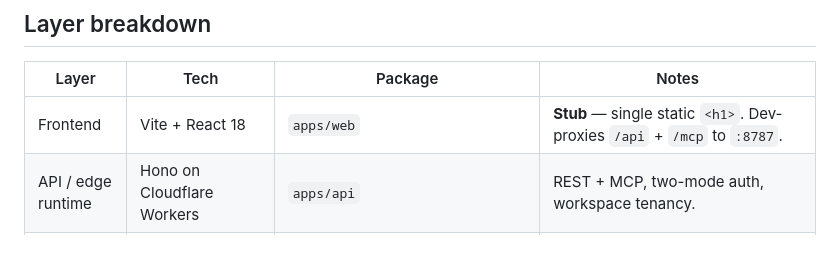
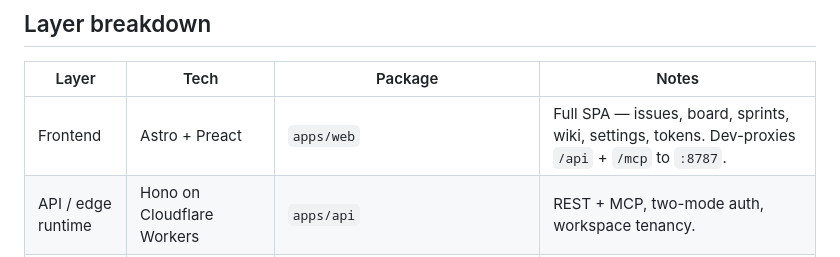
Before and after one commit to TAJD/projektor, a Markdown page: docs/architecture.md, the part around one of its changes. Drawn GitHub-style.

```diff
--- a/docs/architecture.md
+++ b/docs/architecture.md
@@ -82,7 +82,7 @@ flowchart TB
 
 | Layer | Tech | Package | Notes |
 |-------|------|---------|-------|
-| Frontend | Vite + React 18 | `apps/web` | **Stub** — single static `<h1>`. Dev-proxies `/api` + `/mcp` to `:8787`. |
+| Frontend | Astro + Preact | `apps/web` | Full SPA — issues, board, sprints, wiki, settings, tokens. Dev-proxies `/api` + `/mcp` to `:8787`. |
 | API / edge runtime | Hono on Cloudflare Workers | `apps/api` | REST + MCP, two-mode auth, workspace tenancy. |
 | MCP server | JSON-RPC 2.0 over HTTP | `apps/api/src/routes/mcp.ts` | 64 tools across 14 domains (coordination + project data). Primary surface. |
 | Plugin system | Registry + SDK | `apps/api/src/plugins`, `packages/plugin-sdk` | `definePlugin` / `defineMCPTool`. **Not loaded at runtime.** |
```
Also changed, not shown: other parts of docs/architecture.md (+4 -4 lines).
